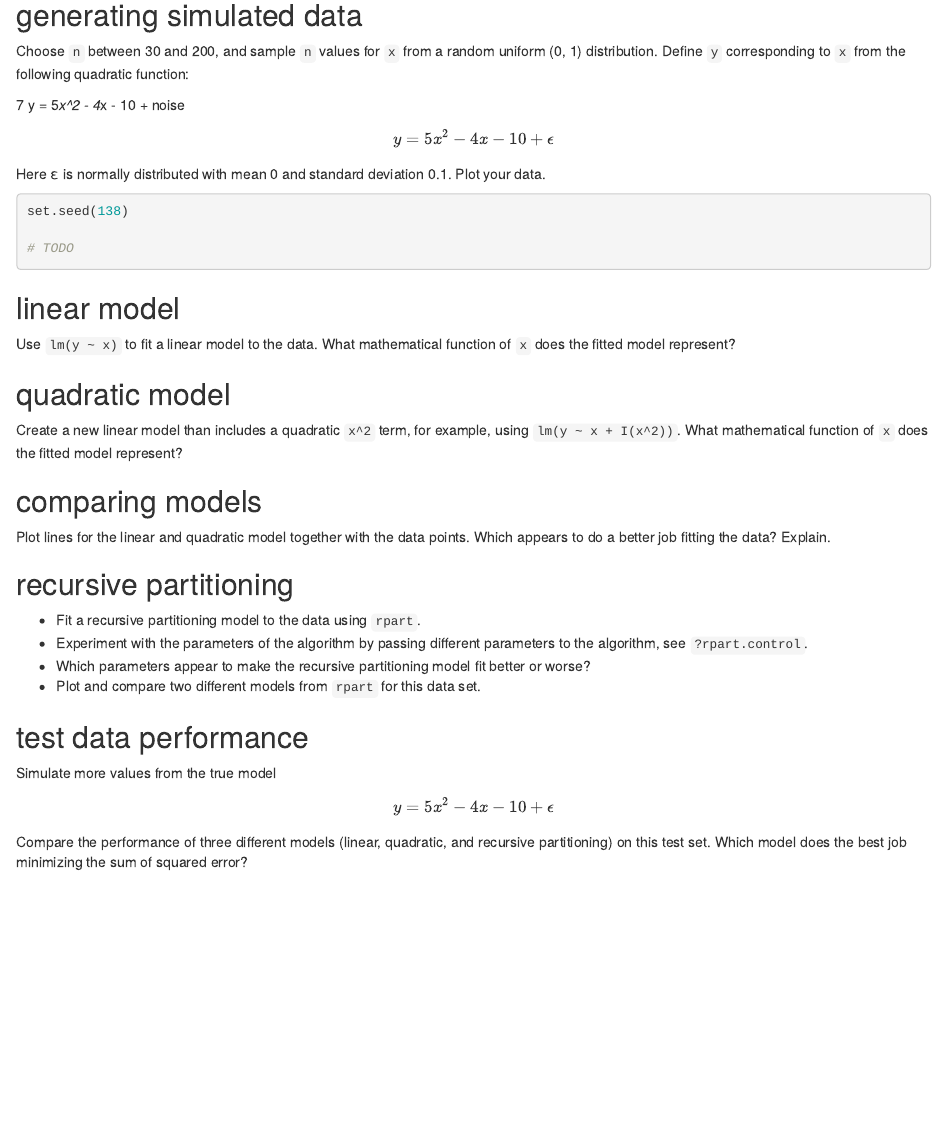
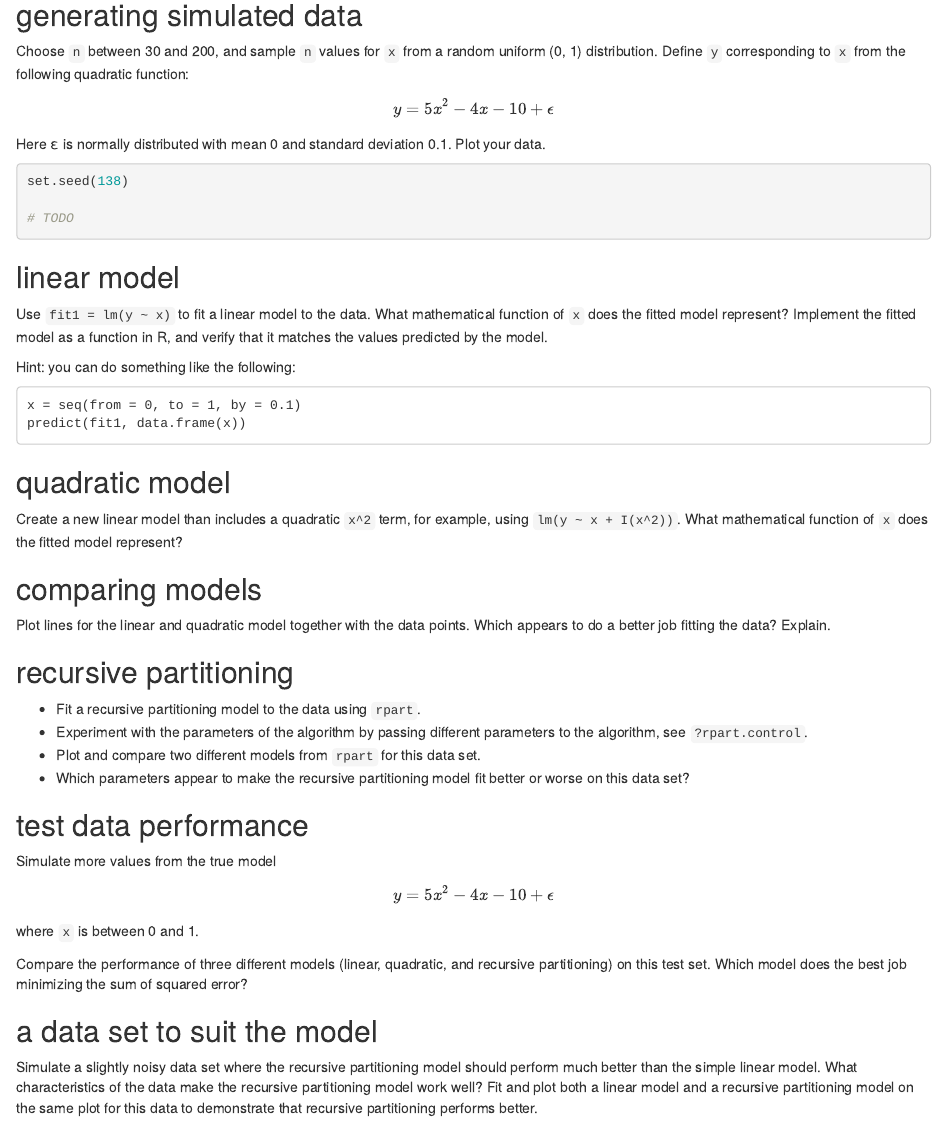
Before and after one commit to clarkfitzg/stat128, an R Markdown document (hw7_prediction.Rmd): the page in a window 1100 px wide, from 290 px down. Rendered offline with R 4.5, knitr and Pandoc, with nearby package versions.

Commit message:
hw looks good

````diff
--- a/hw7_prediction.Rmd
+++ b/hw7_prediction.Rmd
@@ -21,8 +21,6 @@ date: 8 November 2020
 Choose `n` between 30 and 200, and sample `n` values for `x` from a random uniform (0, 1) distribution.
 Define `y` corresponding to `x` from the following quadratic function:
 
-  7 y = 5*x^2 - 4*x - 10 + noise
-
 $$
 y = 5x^2 - 4x - 10 + \epsilon
 $$
@@ -38,8 +36,15 @@ set.seed(138)
 
 ## linear model
 
-Use `lm(y ~ x)` to fit a linear model to the data.
+Use `fit1 = lm(y ~ x)` to fit a linear model to the data.
 What mathematical function of `x` does the fitted model represent?
+Implement the fitted model as a function in R, and verify that it matches the values predicted by the model.
+
+Hint: you can do something like the following:
+```
+x = seq(from = 0, to = 1, by = 0.1)
+predict(fit1, data.frame(x))
+```
 
 
 ## quadratic model
@@ -59,8 +64,8 @@ Explain.
 
 - Fit a recursive partitioning model to the data using `rpart`.
 - Experiment with the parameters of the algorithm by passing different parameters to the algorithm, see `?rpart.control`.
-- Which parameters appear to make the recursive partitioning model fit better or worse?
 - Plot and compare two different models from `rpart` for this data set.
+- Which parameters appear to make the recursive partitioning model fit better or worse on this data set?
 
 
 ## test data performance
@@ -70,6 +75,14 @@ Simulate more values from the true model
 $$
 y = 5x^2 - 4x - 10 + \epsilon
 $$
+where `x` is between 0 and 1.
 
 Compare the performance of three different models (linear, quadratic, and recursive partitioning) on this test set.
 Which model does the best job minimizing the sum of squared error?
+
+
+## a data set to suit the model
+
+Simulate a slightly noisy data set where the recursive partitioning model should perform much better than the simple linear model.
+What characteristics of the data make the recursive partitioning model work well?
+Fit and plot both a linear model and a recursive partitioning model on the same plot for this data to demonstrate that recursive partitioning performs better.
````
